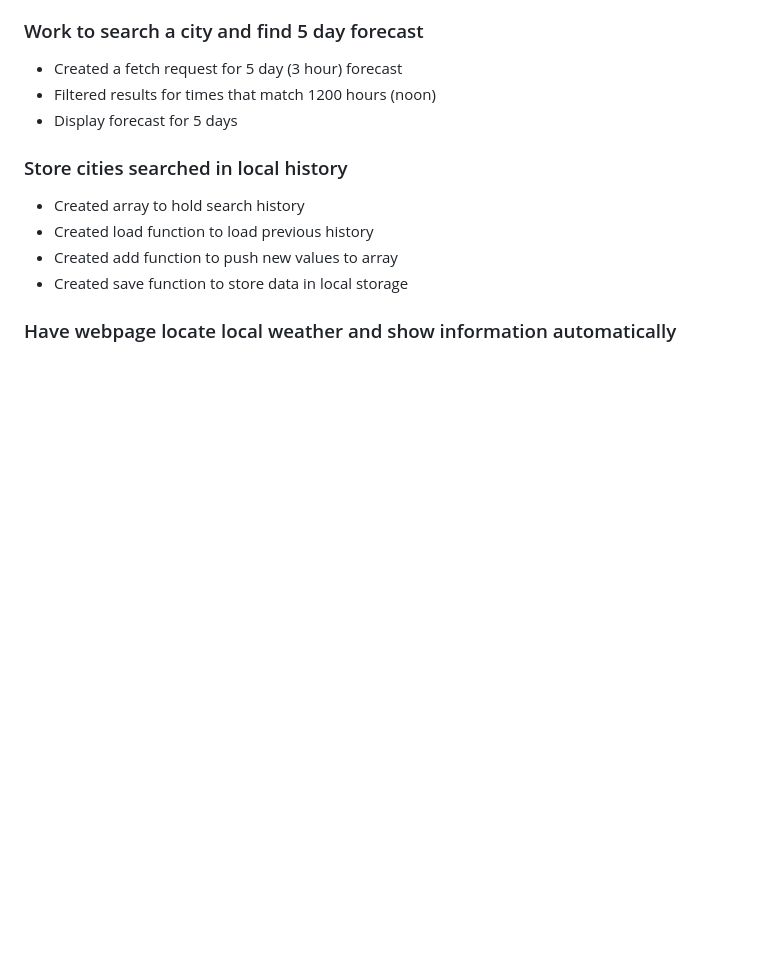
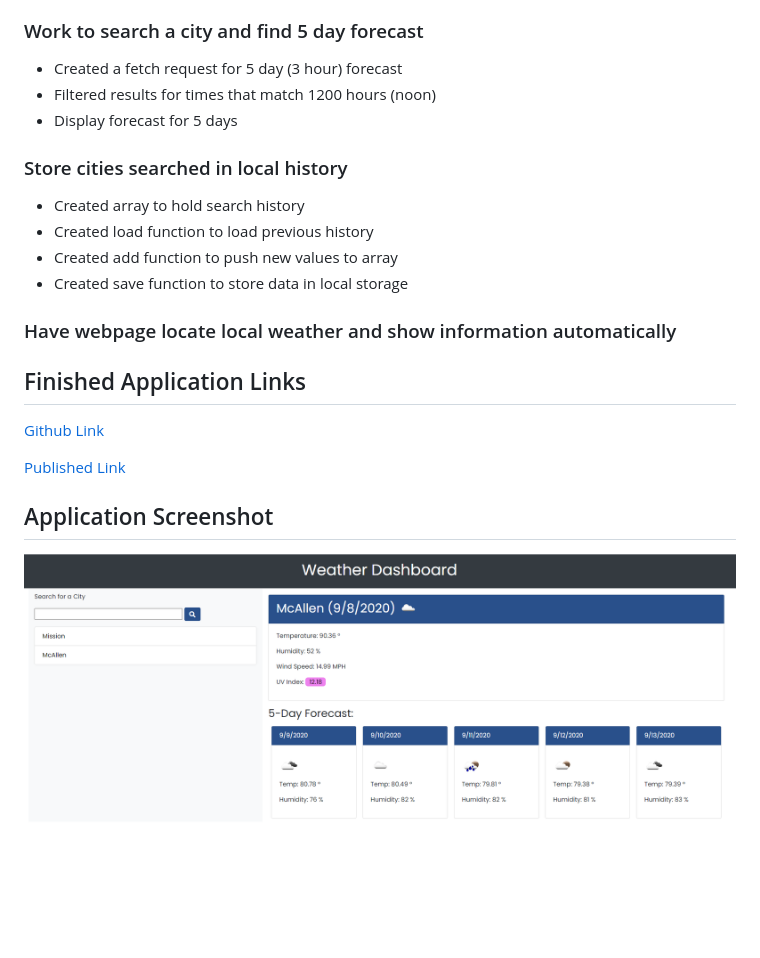
Before and after one commit to catse2000/weather-forecast-app, a Markdown page: README.md, the part around the change. Drawn GitHub-style; pictures changed too: assets/img/screenshot.png (added); blank space fills up the shorter version.

```diff
--- a/README.md
+++ b/README.md
@@ -32,3 +32,11 @@
 * Created save function to store data in local storage
 
 ### Have webpage locate local weather and show information automatically
+
+## Finished Application Links
+[Github Link](https://github.com/catse2000/weather-forecast-app)
+
+[Published Link](https://catse2000.github.io/weather-forecast-app/)
+
+## Application Screenshot
+![Finished Application Screenshot](./assets/img/screenshot.png)
```
